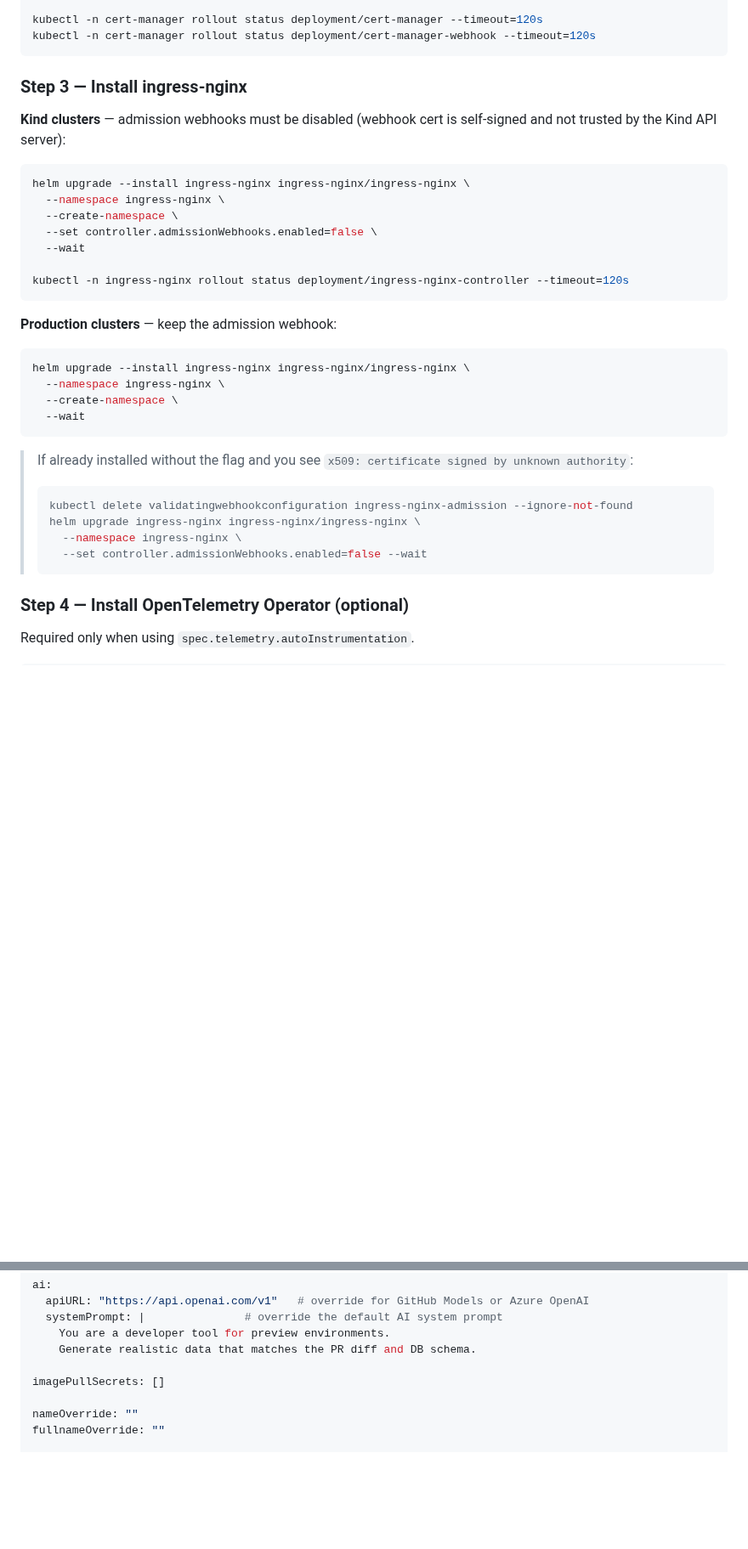
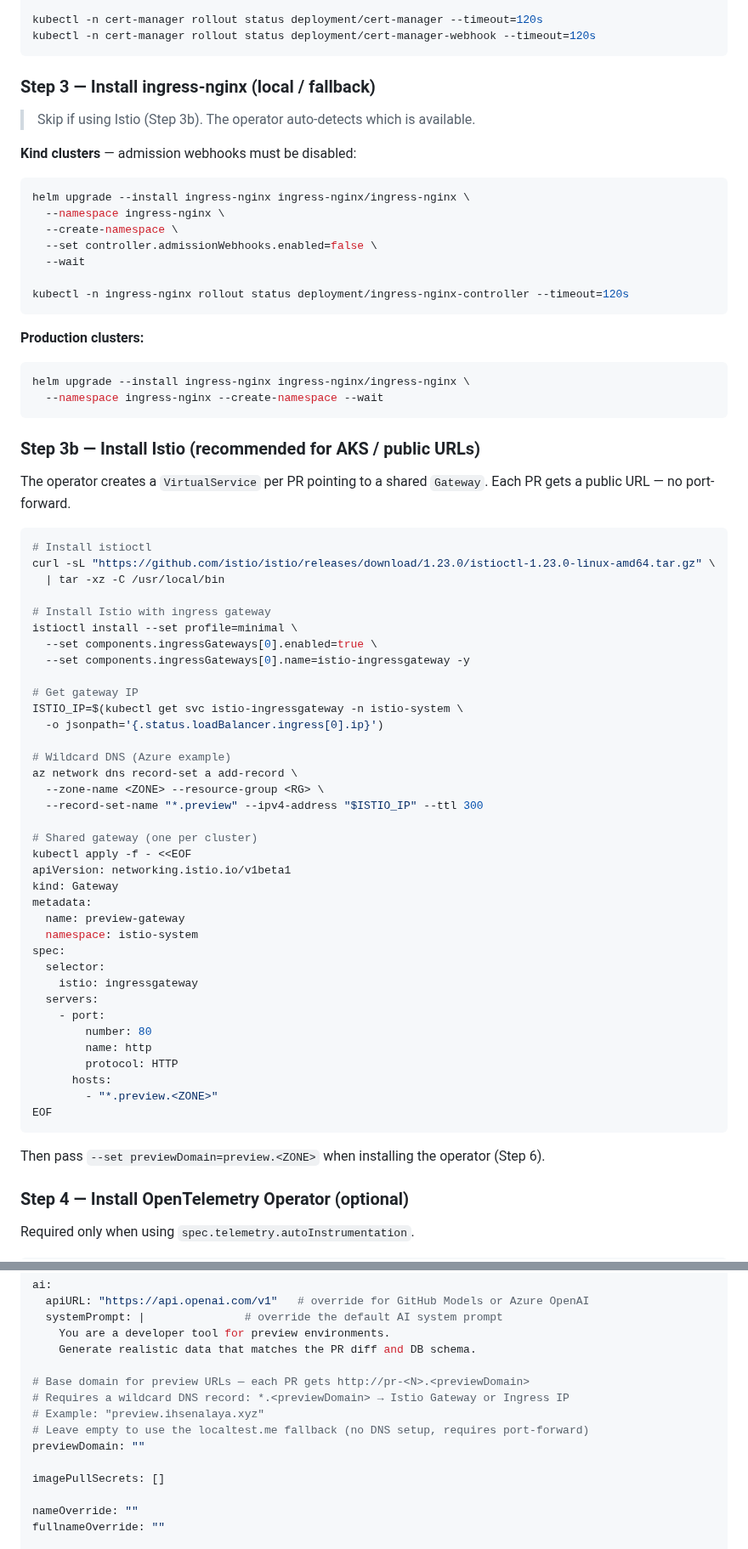
Before and after one commit to ihsenalaya/preview-operator, a Markdown page: README.md, 2 parts joined by grey strips. Shown at 85% size. Drawn GitHub-style; blank space fills up the shorter version.

Commit message:
docs: update README for v1.0.19 — Istio support, public URLs, previewDomain

````diff
--- a/README.md
+++ b/README.md
@@ -243,9 +243,11 @@ kubectl -n cert-manager rollout status deployment/cert-manager --timeout=120s
 kubectl -n cert-manager rollout status deployment/cert-manager-webhook --timeout=120s
 ```
 
-### Step 3 — Install ingress-nginx
-
-**Kind clusters** — admission webhooks must be disabled (webhook cert is self-signed and not trusted by the Kind API server):
+### Step 3 — Install ingress-nginx (local / fallback)
+
+> Skip if using Istio (Step 3b). The operator auto-detects which is available.
+
+**Kind clusters** — admission webhooks must be disabled:
 
 ```bash
 helm upgrade --install ingress-nginx ingress-nginx/ingress-nginx \
@@ -257,22 +259,57 @@ helm upgrade --install ingress-nginx ingress-nginx/ingress-nginx \
 kubectl -n ingress-nginx rollout status deployment/ingress-nginx-controller --timeout=120s
 ```
 
-**Production clusters** — keep the admission webhook:
+**Production clusters:**
 
 ```bash
 helm upgrade --install ingress-nginx ingress-nginx/ingress-nginx \
-  --namespace ingress-nginx \
-  --create-namespace \
-  --wait
-```
-
-> If already installed without the flag and you see `x509: certificate signed by unknown authority`:
-> ```bash
-> kubectl delete validatingwebhookconfiguration ingress-nginx-admission --ignore-not-found
-> helm upgrade ingress-nginx ingress-nginx/ingress-nginx \
->   --namespace ingress-nginx \
->   --set controller.admissionWebhooks.enabled=false --wait
-> ```
+  --namespace ingress-nginx --create-namespace --wait
+```
+
+### Step 3b — Install Istio (recommended for AKS / public URLs)
+
+The operator creates a `VirtualService` per PR pointing to a shared `Gateway`. Each PR gets a public URL — no port-forward.
+
+```bash
+# Install istioctl
+curl -sL "https://github.com/istio/istio/releases/download/1.23.0/istioctl-1.23.0-linux-amd64.tar.gz" \
+  | tar -xz -C /usr/local/bin
+
+# Install Istio with ingress gateway
+istioctl install --set profile=minimal \
+  --set components.ingressGateways[0].enabled=true \
+  --set components.ingressGateways[0].name=istio-ingressgateway -y
+
+# Get gateway IP
+ISTIO_IP=$(kubectl get svc istio-ingressgateway -n istio-system \
+  -o jsonpath='{.status.loadBalancer.ingress[0].ip}')
+
+# Wildcard DNS (Azure example)
+az network dns record-set a add-record \
+  --zone-name <ZONE> --resource-group <RG> \
+  --record-set-name "*.preview" --ipv4-address "$ISTIO_IP" --ttl 300
+
+# Shared gateway (one per cluster)
+kubectl apply -f - <<EOF
+apiVersion: networking.istio.io/v1beta1
+kind: Gateway
+metadata:
+  name: preview-gateway
+  namespace: istio-system
+spec:
+  selector:
+    istio: ingressgateway
+  servers:
+    - port:
+        number: 80
+        name: http
+        protocol: HTTP
+      hosts:
+        - "*.preview.<ZONE>"
+EOF
+```
+
+Then pass `--set previewDomain=preview.<ZONE>` when installing the operator (Step 6).
 
 ### Step 4 — Install OpenTelemetry Operator (optional)
 
@@ -2088,6 +2126,12 @@ ai:
     You are a developer tool for preview environments.
     Generate realistic data that matches the PR diff and DB schema.
 
+# Base domain for preview URLs — each PR gets http://pr-<N>.<previewDomain>
+# Requires a wildcard DNS record: *.<previewDomain> → Istio Gateway or Ingress IP
+# Example: "preview.ihsenalaya.xyz"
+# Leave empty to use the localtest.me fallback (no DNS setup, requires port-forward)
+previewDomain: ""
+
 imagePullSecrets: []
 
 nameOverride: ""
````
Also changed, not shown: other parts of README.md (+9 -8 lines).
